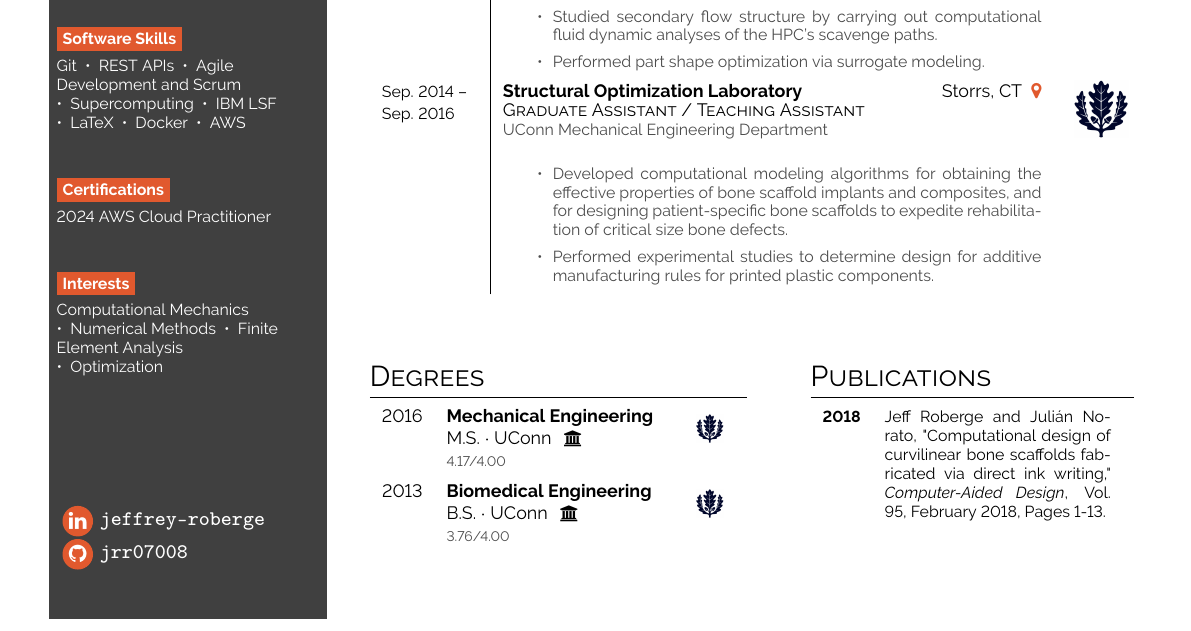
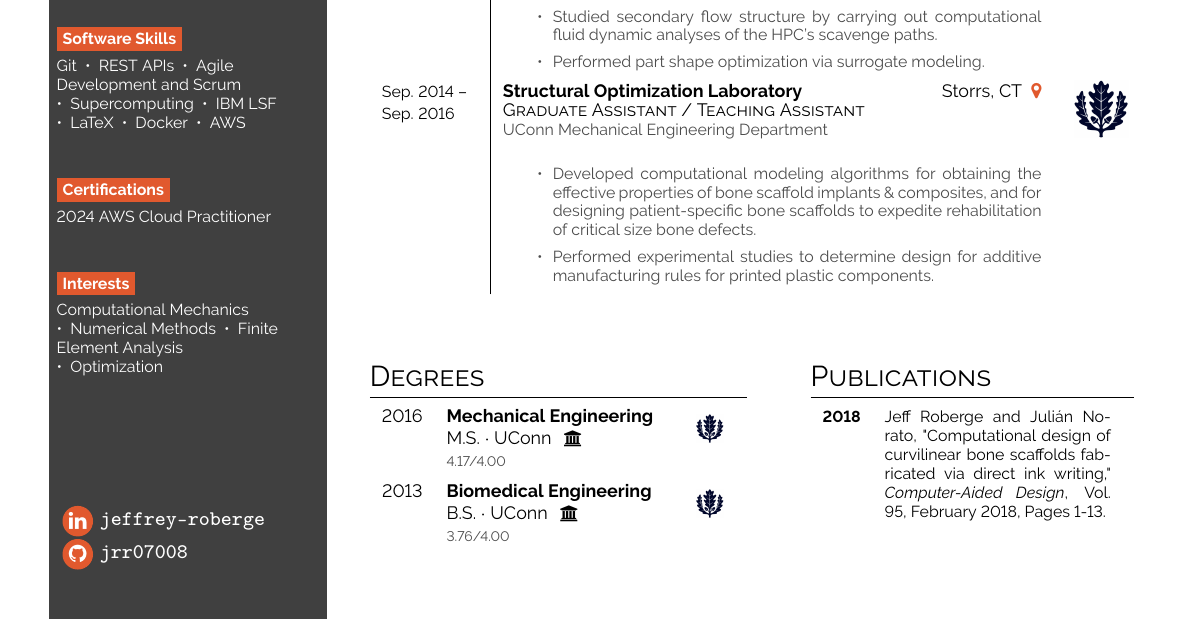
Before and after one commit to Jrr07008/resume, a LaTeX CV (modern_resume/Roberge_Resume_modern.tex): part of the page, cut so that both start at the same text. Compiled offline with pdfLaTeX.

Commit message:
Add ampersand

```diff
--- a/modern_resume/Roberge_Resume_modern.tex
+++ b/modern_resume/Roberge_Resume_modern.tex
@@ -145,7 +145,7 @@ Computational Mechanics ~•~ Numerical Methods ~•~ Finite Element Analysis ~
  }{PW_logo.jpg} \\
 	\cvevent{\footnotesize Sep. 2014 -- Sep. 2016}{Structural Optimization Laboratory}{Storrs, CT \color{cvred}}{Graduate Assistant / Teaching Assistant}{UConn Mechanical Engineering Department}{
 	\begin{itemize}
-	\item Developed computational modeling algorithms for obtaining the effective properties of bone scaffold implants and composites, and for designing patient-specific bone scaffolds to expedite rehabilitation of critical size bone defects.
+	\item Developed computational modeling algorithms for obtaining the effective properties of bone scaffold implants \& composites, and for designing patient-specific bone scaffolds to expedite rehabilitation of critical size bone defects.
 	\item Performed experimental studies to determine design for additive manufacturing rules for printed plastic components.
 	\end{itemize}
 	}{uconn.jpg}
```
Also changed, not shown: modern_resume/Roberge_Resume_modern.pdf.
